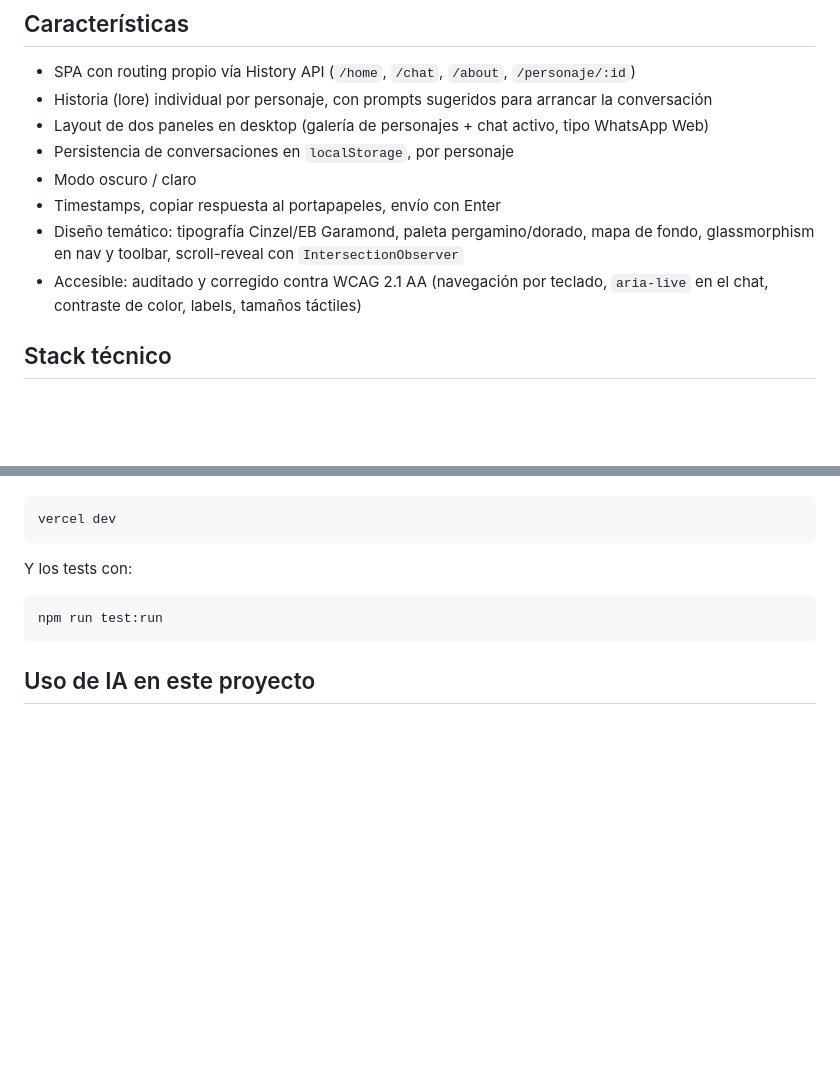
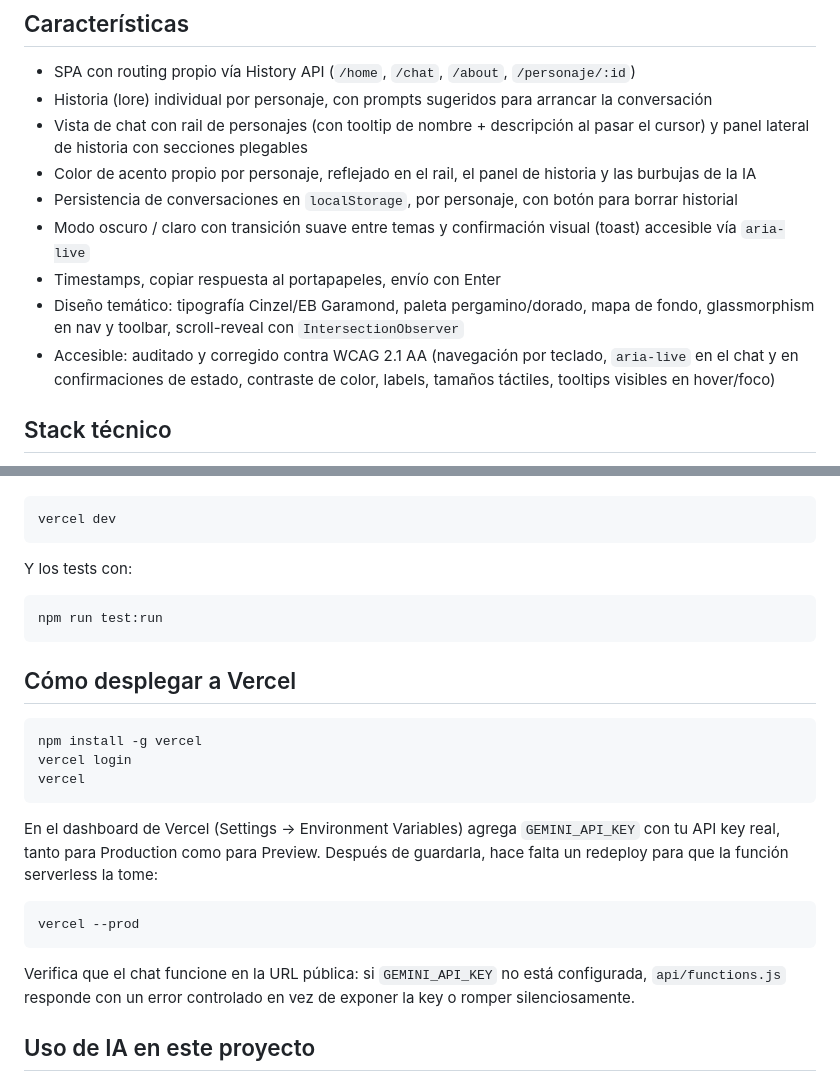
Before and after one commit to DonJuanC/lotr-chat, a Markdown page: README.md, 2 parts joined by grey strips. Rendered like a GitHub page; blank space fills up the shorter version.

Commit message:
docs: actualizar README con seccion de deploy y caracteristicas reales del chat

````diff
--- a/README.md
+++ b/README.md
@@ -24,12 +24,13 @@ Cada personaje tiene un system prompt propio (definido en `api/functions.js`) co
 
 - SPA con routing propio vía History API (`/home`, `/chat`, `/about`, `/personaje/:id`)
 - Historia (lore) individual por personaje, con prompts sugeridos para arrancar la conversación
-- Layout de dos paneles en desktop (galería de personajes + chat activo, tipo WhatsApp Web)
-- Persistencia de conversaciones en `localStorage`, por personaje
-- Modo oscuro / claro
+- Vista de chat con rail de personajes (con tooltip de nombre + descripción al pasar el cursor) y panel lateral de historia con secciones plegables
+- Color de acento propio por personaje, reflejado en el rail, el panel de historia y las burbujas de la IA
+- Persistencia de conversaciones en `localStorage`, por personaje, con botón para borrar historial
+- Modo oscuro / claro con transición suave entre temas y confirmación visual (toast) accesible vía `aria-live`
 - Timestamps, copiar respuesta al portapapeles, envío con Enter
 - Diseño temático: tipografía Cinzel/EB Garamond, paleta pergamino/dorado, mapa de fondo, glassmorphism en nav y toolbar, scroll-reveal con `IntersectionObserver`
-- Accesible: auditado y corregido contra WCAG 2.1 AA (navegación por teclado, `aria-live` en el chat, contraste de color, labels, tamaños táctiles)
+- Accesible: auditado y corregido contra WCAG 2.1 AA (navegación por teclado, `aria-live` en el chat y en confirmaciones de estado, contraste de color, labels, tamaños táctiles, tooltips visibles en hover/foco)
 
 ## Stack técnico
 
@@ -65,6 +66,22 @@ Y los tests con:
 npm run test:run
 ```
 
+## Cómo desplegar a Vercel
+
+```bash
+npm install -g vercel
+vercel login
+vercel
+```
+
+En el dashboard de Vercel (Settings → Environment Variables) agrega `GEMINI_API_KEY` con tu API key real, tanto para Production como para Preview. Después de guardarla, hace falta un redeploy para que la función serverless la tome:
+
+```bash
+vercel --prod
+```
+
+Verifica que el chat funcione en la URL pública: si `GEMINI_API_KEY` no está configurada, `api/functions.js` responde con un error controlado en vez de exponer la key o romper silenciosamente.
+
 ## Uso de IA en este proyecto
 
 Este proyecto fue construido usando Claude como tutor de programación: cada línea de código fue escrita por mí, guiado paso a paso — explicaciones de por qué cada archivo/decisión existe, corrección de errores propios, y debugging conjunto de problemas reales (migración de SDK de Gemini deprecado, cambios de cuota gratuita de Google, bugs de sintaxis, rutas relativas rotas, accesibilidad WCAG). La IA no escribió el proyecto: lo guie yo, con acompañamiento explicativo en cada paso.
````
